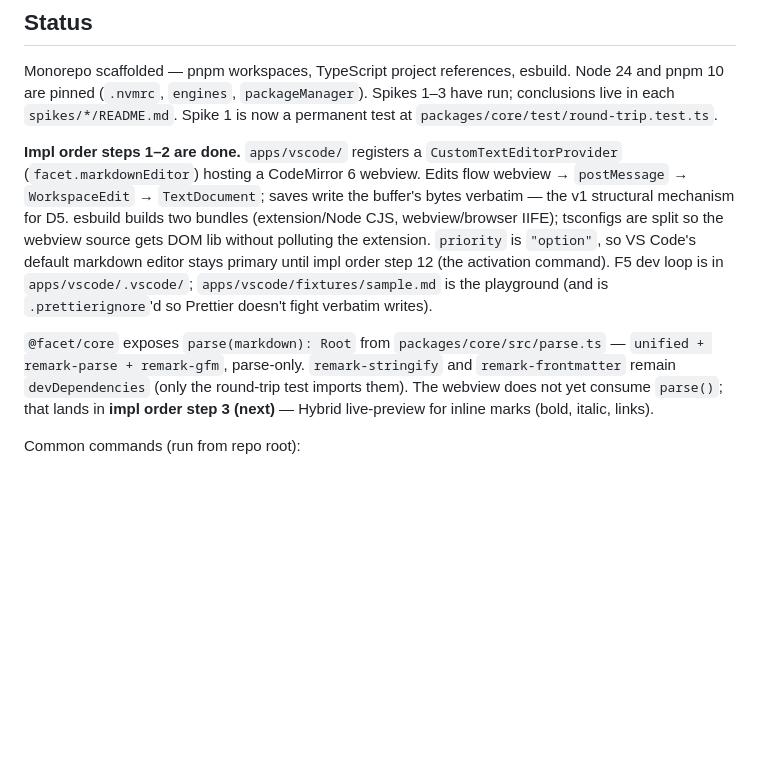
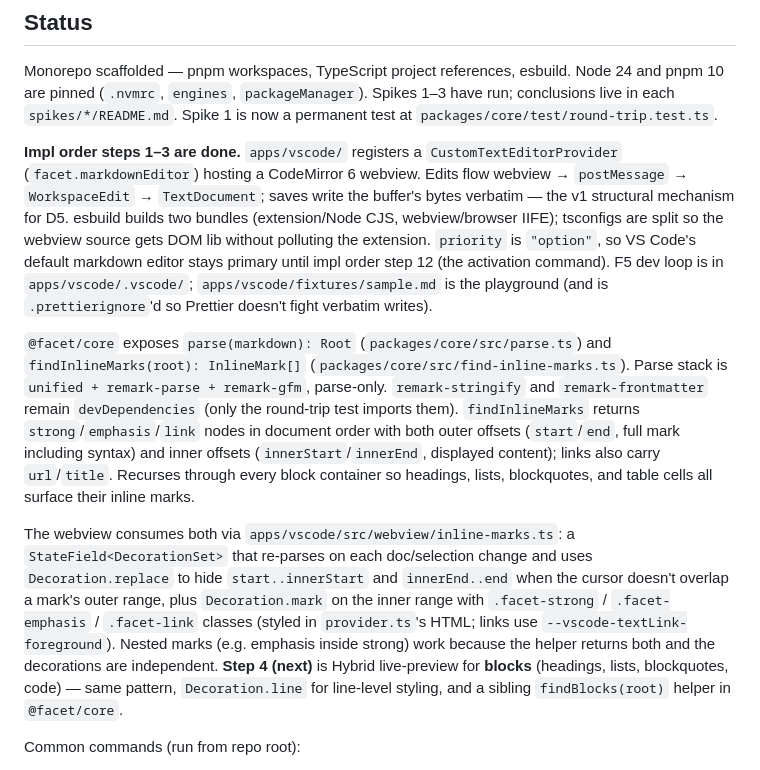
Before and after one commit to chachoblow/facet, a Markdown page: CLAUDE.md, the part around the change. GitHub-like rendering; blank space fills up the shorter version.

```diff
--- a/CLAUDE.md
+++ b/CLAUDE.md
@@ -6,9 +6,11 @@ This file provides guidance to Claude Code (claude.ai/code) when working with co
 
 Monorepo scaffolded — pnpm workspaces, TypeScript project references, esbuild. Node 24 and pnpm 10 are pinned (`.nvmrc`, `engines`, `packageManager`). Spikes 1–3 have run; conclusions live in each `spikes/*/README.md`. Spike 1 is now a permanent test at `packages/core/test/round-trip.test.ts`.
 
-**Impl order steps 1–2 are done.** `apps/vscode/` registers a `CustomTextEditorProvider` (`facet.markdownEditor`) hosting a CodeMirror 6 webview. Edits flow webview → `postMessage` → `WorkspaceEdit` → `TextDocument`; saves write the buffer's bytes verbatim — the v1 structural mechanism for D5. esbuild builds two bundles (extension/Node CJS, webview/browser IIFE); tsconfigs are split so the webview source gets DOM lib without polluting the extension. `priority` is `"option"`, so VS Code's default markdown editor stays primary until impl order step 12 (the activation command). F5 dev loop is in `apps/vscode/.vscode/`; `apps/vscode/fixtures/sample.md` is the playground (and is `.prettierignore`'d so Prettier doesn't fight verbatim writes).
+**Impl order steps 1–3 are done.** `apps/vscode/` registers a `CustomTextEditorProvider` (`facet.markdownEditor`) hosting a CodeMirror 6 webview. Edits flow webview → `postMessage` → `WorkspaceEdit` → `TextDocument`; saves write the buffer's bytes verbatim — the v1 structural mechanism for D5. esbuild builds two bundles (extension/Node CJS, webview/browser IIFE); tsconfigs are split so the webview source gets DOM lib without polluting the extension. `priority` is `"option"`, so VS Code's default markdown editor stays primary until impl order step 12 (the activation command). F5 dev loop is in `apps/vscode/.vscode/`; `apps/vscode/fixtures/sample.md` is the playground (and is `.prettierignore`'d so Prettier doesn't fight verbatim writes).
 
-`@facet/core` exposes `parse(markdown): Root` from `packages/core/src/parse.ts` — `unified + remark-parse + remark-gfm`, parse-only. `remark-stringify` and `remark-frontmatter` remain `devDependencies` (only the round-trip test imports them). The webview does not yet consume `parse()`; that lands in **impl order step 3 (next)** — Hybrid live-preview for inline marks (bold, italic, links).
+`@facet/core` exposes `parse(markdown): Root` (`packages/core/src/parse.ts`) and `findInlineMarks(root): InlineMark[]` (`packages/core/src/find-inline-marks.ts`). Parse stack is `unified + remark-parse + remark-gfm`, parse-only. `remark-stringify` and `remark-frontmatter` remain `devDependencies` (only the round-trip test imports them). `findInlineMarks` returns `strong`/`emphasis`/`link` nodes in document order with both outer offsets (`start`/`end`, full mark including syntax) and inner offsets (`innerStart`/`innerEnd`, displayed content); links also carry `url`/`title`. Recurses through every block container so headings, lists, blockquotes, and table cells all surface their inline marks.
+
+The webview consumes both via `apps/vscode/src/webview/inline-marks.ts`: a `StateField<DecorationSet>` that re-parses on each doc/selection change and uses `Decoration.replace` to hide `start..innerStart` and `innerEnd..end` when the cursor doesn't overlap a mark's outer range, plus `Decoration.mark` on the inner range with `.facet-strong` / `.facet-emphasis` / `.facet-link` classes (styled in `provider.ts`'s HTML; links use `--vscode-textLink-foreground`). Nested marks (e.g. emphasis inside strong) work because the helper returns both and the decorations are independent. **Step 4 (next)** is Hybrid live-preview for **blocks** (headings, lists, blockquotes, code) — same pattern, `Decoration.line` for line-level styling, and a sibling `findBlocks(root)` helper in `@facet/core`.
 
 Common commands (run from repo root):
 
```
Also changed, not shown: HANDOFF.md (+9 -9 lines).
